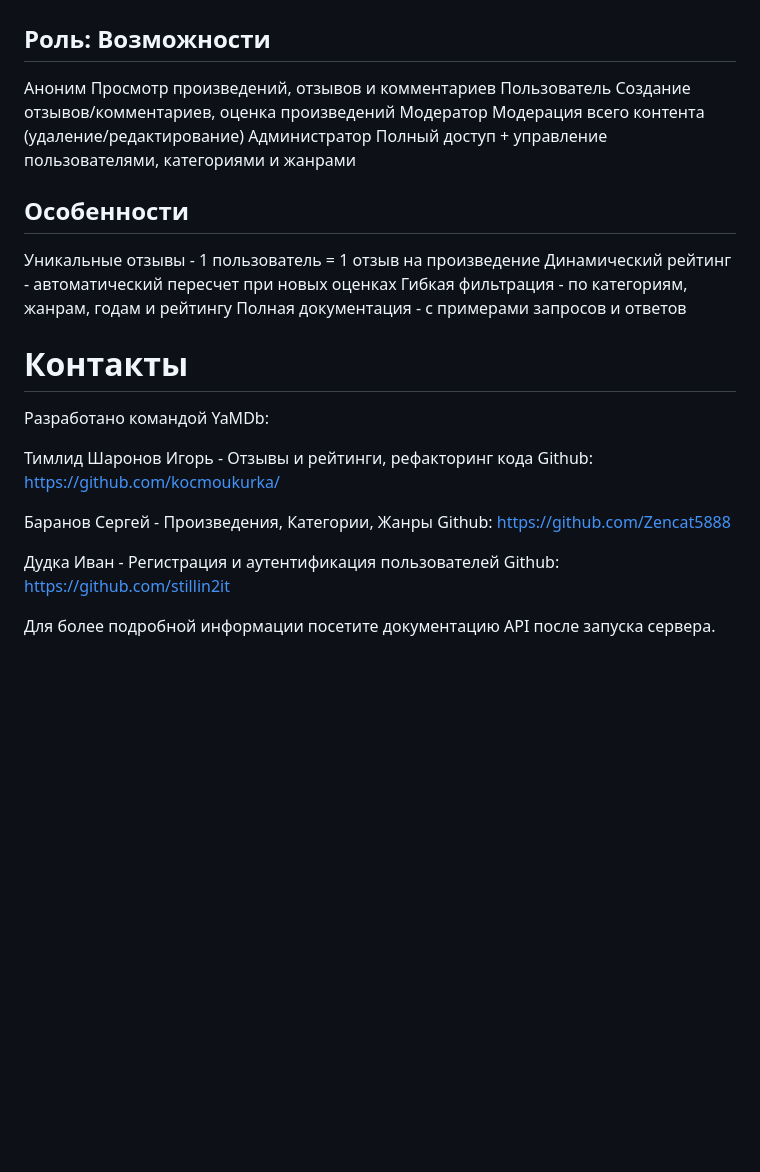
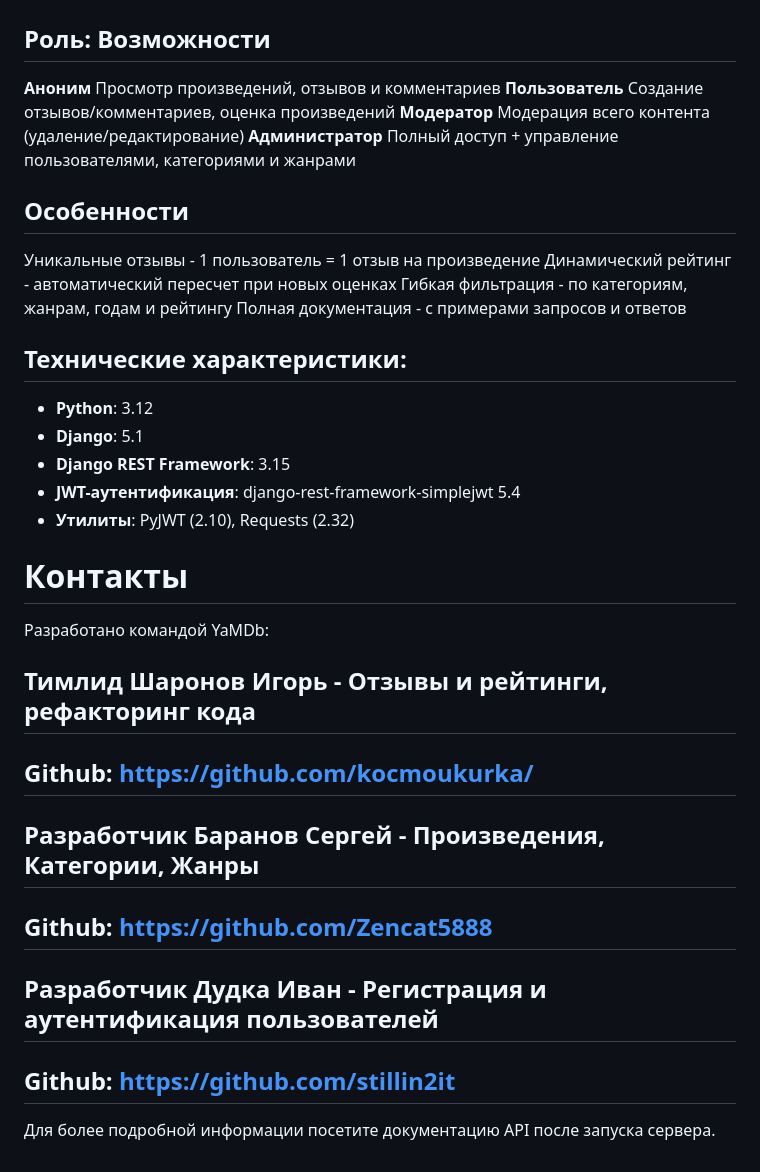
Before and after one commit to kocmoukurka/api-yamdb, a Markdown page: README.md, the part around the change printed below. Rendered like a GitHub page; blank space fills up the shorter version.

```diff
--- a/README.md
+++ b/README.md
@@ -150,26 +150,34 @@ POST /api/v1/titles/{title_id}/reviews/ - Добавление отзыва
 
 # Роли пользователей
 ## Роль:	Возможности
-Аноним Просмотр произведений, отзывов и комментариев
-Пользователь	Создание отзывов/комментариев, оценка произведений
-Модератор	Модерация всего контента (удаление/редактирование)
-Администратор	Полный доступ + управление пользователями, категориями и жанрами
+**Аноним** Просмотр произведений, отзывов и комментариев
+**Пользователь**	Создание отзывов/комментариев, оценка произведений
+**Модератор**	Модерация всего контента (удаление/редактирование)
+**Администратор**	Полный доступ + управление пользователями, категориями и жанрами
 ## Особенности
 Уникальные отзывы - 1 пользователь = 1 отзыв на произведение
 Динамический рейтинг - автоматический пересчет при новых оценках
 Гибкая фильтрация - по категориям, жанрам, годам и рейтингу
 Полная документация - с примерами запросов и ответов
 
+## Технические характеристики:
+
+- **Python**: 3.12
+- **Django**: 5.1
+- **Django REST Framework**: 3.15
+- **JWT-аутентификация**: django-rest-framework-simplejwt 5.4
+- **Утилиты**: PyJWT (2.10), Requests (2.32)
+
 # Контакты
 Разработано командой YaMDb:
 
-Тимлид Шаронов Игорь - Отзывы и рейтинги, рефакторинг кода
-Github: https://github.com/kocmoukurka/
+## **Тимлид** Шаронов Игорь - Отзывы и рейтинги, рефакторинг кода
+## Github: https://github.com/kocmoukurka/
 
-Баранов Сергей - Произведения, Категории, Жанры
-Github: https://github.com/Zencat5888
+## **Разработчик** Баранов Сергей - Произведения, Категории, Жанры
+## Github: https://github.com/Zencat5888
 
-Дудка Иван - Регистрация и аутентификация пользователей
-Github: https://github.com/stillin2it
+## **Разработчик** Дудка Иван - Регистрация и аутентификация пользователей
+## Github: https://github.com/stillin2it
 
 Для более подробной информации посетите документацию API после запуска сервера.
```
Also changed, not shown: other parts of README.md (+1 -1 lines).
